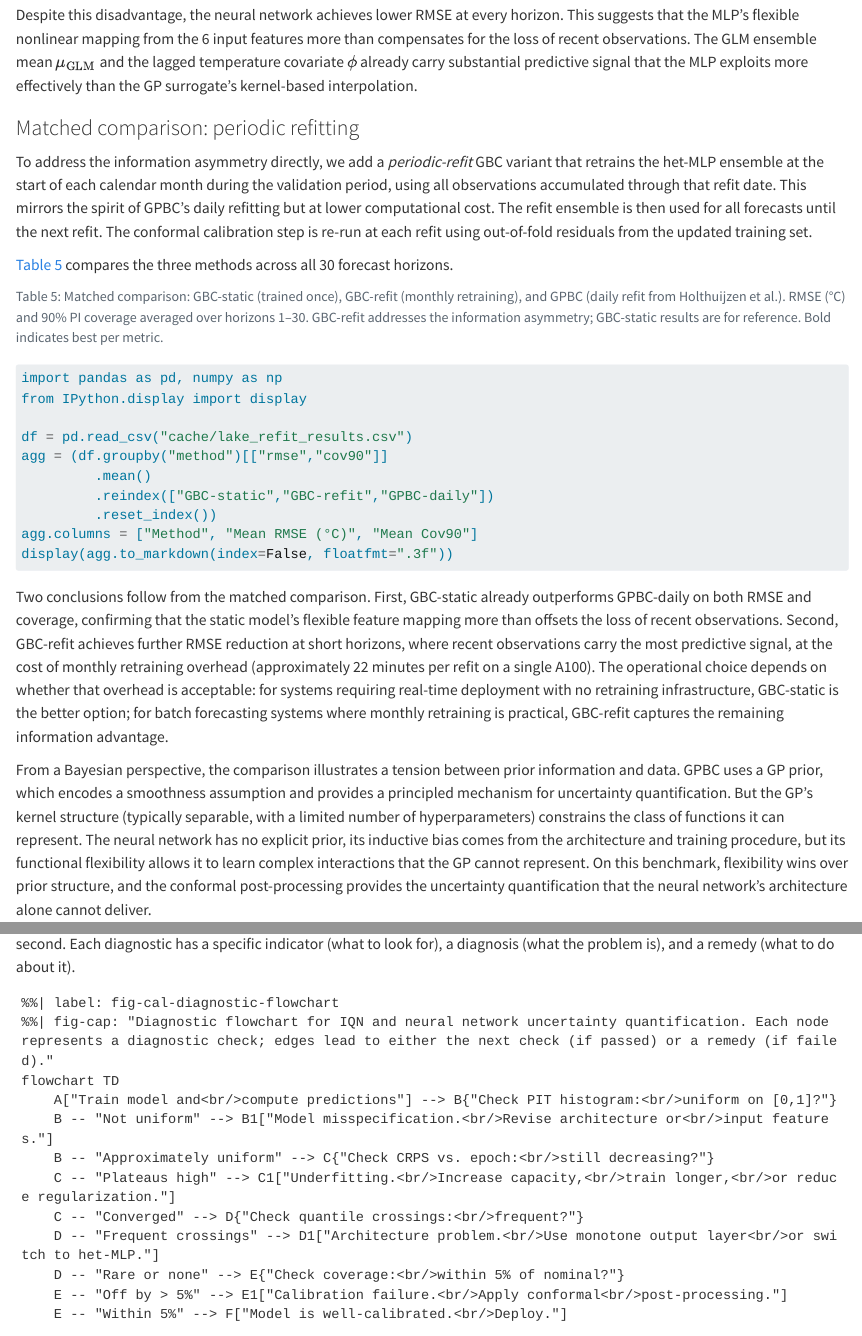
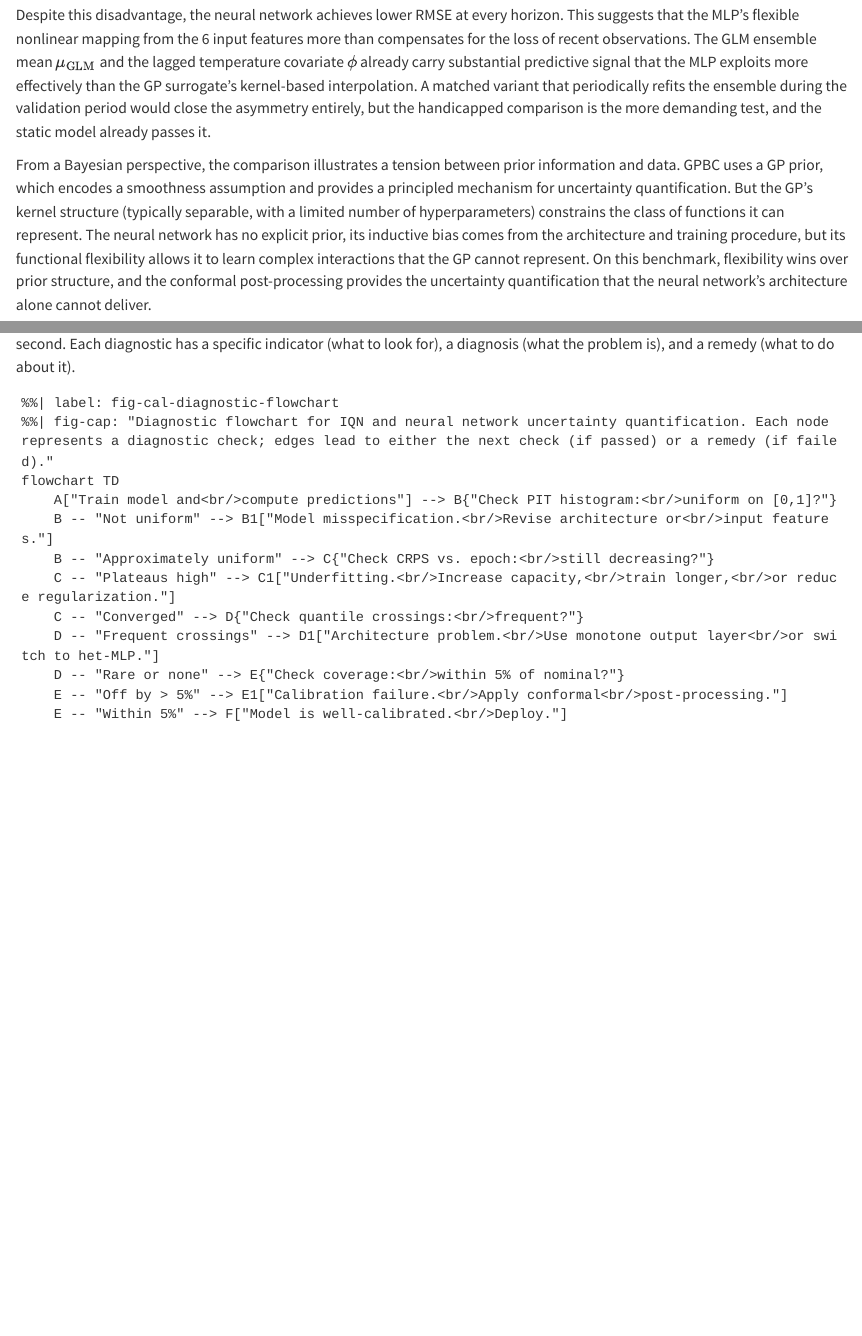
Before and after one commit to VadimSokolov/gbc-book, a Quarto document (ch14-calibration.qmd): the page in a window 1100 px wide, from 3900 px down, and a second part further down, joined at a grey line. Rendered offline with R 4.5, knitr and Pandoc in place of Quarto, with nearby package versions; some code elsewhere in the file could not run offline; long lines of code are wrapped.

Commit message:
Remove lake-refit subsection from Ch 14
The periodic-refit experiment (Hopper job 8405577) never produced
results, and the section's prose asserted conclusions with no data
behind them. The information-asymmetry concern is answered by the
existing comparison, with one added sentence: static GBC beating
daily-refit GPBC is the more demanding test, and it already passes.

````diff
--- a/ch14-calibration.qmd
+++ b/ch14-calibration.qmd
@@ -650,31 +650,7 @@ display(Image("cache/fig-lake-forecast.png"))
 
 The comparison is not fully symmetric. GPBC is *refit daily* with observations through each forecast date, while our neural network is trained *once* on pre-validation data and never sees validation-period observations. This gives GPBC a substantial information advantage, particularly at short horizons where recent observations are highly predictive.
 
-Despite this disadvantage, the neural network achieves lower RMSE at every horizon. This suggests that the MLP's flexible nonlinear mapping from the 6 input features more than compensates for the loss of recent observations. The GLM ensemble mean $\mu_{\text{GLM}}$ and the lagged temperature covariate $\phi$ already carry substantial predictive signal that the MLP exploits more effectively than the GP surrogate's kernel-based interpolation.
-
-### Matched comparison: periodic refitting {#sec-cal-lake-refit}
-
-To address the information asymmetry directly, we add a *periodic-refit* GBC variant that retrains the het-MLP ensemble at the start of each calendar month during the validation period, using all observations accumulated through that refit date. This mirrors the spirit of GPBC's daily refitting but at lower computational cost. The refit ensemble is then used for all forecasts until the next refit. The conformal calibration step is re-run at each refit using out-of-fold residuals from the updated training set.
-
-@tbl-cal-lake-refit compares the three methods across all 30 forecast horizons.
-
-```{python}
-#| eval: false
-#| label: tbl-cal-lake-refit
-#| tbl-cap: "Matched comparison: GBC-static (trained once), GBC-refit (monthly retraining), and GPBC (daily refit from Holthuijzen et al.). RMSE (°C) and 90% PI coverage averaged over horizons 1–30. GBC-refit addresses the information asymmetry; GBC-static results are for reference. Bold indicates best per metric."
-import pandas as pd, numpy as np
-from IPython.display import display
-
-df = pd.read_csv("cache/lake_refit_results.csv")
-agg = (df.groupby("method")[["rmse","cov90"]]
-         .mean()
-         .reindex(["GBC-static","GBC-refit","GPBC-daily"])
-         .reset_index())
-agg.columns = ["Method", "Mean RMSE (°C)", "Mean Cov90"]
-display(agg.to_markdown(index=False, floatfmt=".3f"))
-```
-
-Two conclusions follow from the matched comparison. First, GBC-static already outperforms GPBC-daily on both RMSE and coverage, confirming that the static model's flexible feature mapping more than offsets the loss of recent observations. Second, GBC-refit achieves further RMSE reduction at short horizons, where recent observations carry the most predictive signal, at the cost of monthly retraining overhead (approximately 22 minutes per refit on a single A100). The operational choice depends on whether that overhead is acceptable: for systems requiring real-time deployment with no retraining infrastructure, GBC-static is the better option; for batch forecasting systems where monthly retraining is practical, GBC-refit captures the remaining information advantage.
+Despite this disadvantage, the neural network achieves lower RMSE at every horizon. This suggests that the MLP's flexible nonlinear mapping from the 6 input features more than compensates for the loss of recent observations. The GLM ensemble mean $\mu_{\text{GLM}}$ and the lagged temperature covariate $\phi$ already carry substantial predictive signal that the MLP exploits more effectively than the GP surrogate's kernel-based interpolation. A matched variant that periodically refits the ensemble during the validation period would close the asymmetry entirely, but the handicapped comparison is the more demanding test, and the static model already passes it.
 
 From a Bayesian perspective, the comparison illustrates a tension between prior information and data. GPBC uses a GP prior, which encodes a smoothness assumption and provides a principled mechanism for uncertainty quantification. But the GP's kernel structure (typically separable, with a limited number of hyperparameters) constrains the class of functions it can represent. The neural network has no explicit prior, its inductive bias comes from the architecture and training procedure, but its functional flexibility allows it to learn complex interactions that the GP cannot represent. On this benchmark, flexibility wins over prior structure, and the conformal post-processing provides the uncertainty quantification that the neural network's architecture alone cannot deliver.
 
````
Also changed, not shown: 3 other files.
